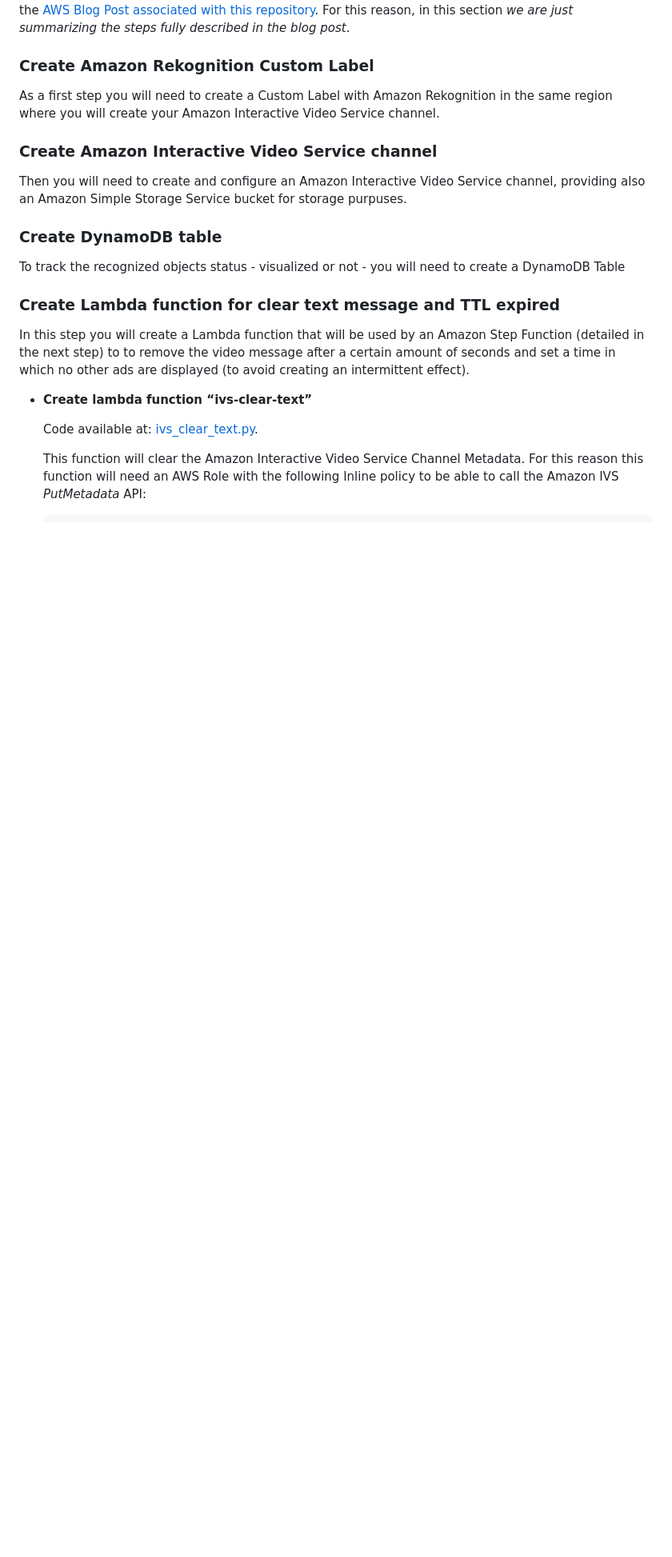
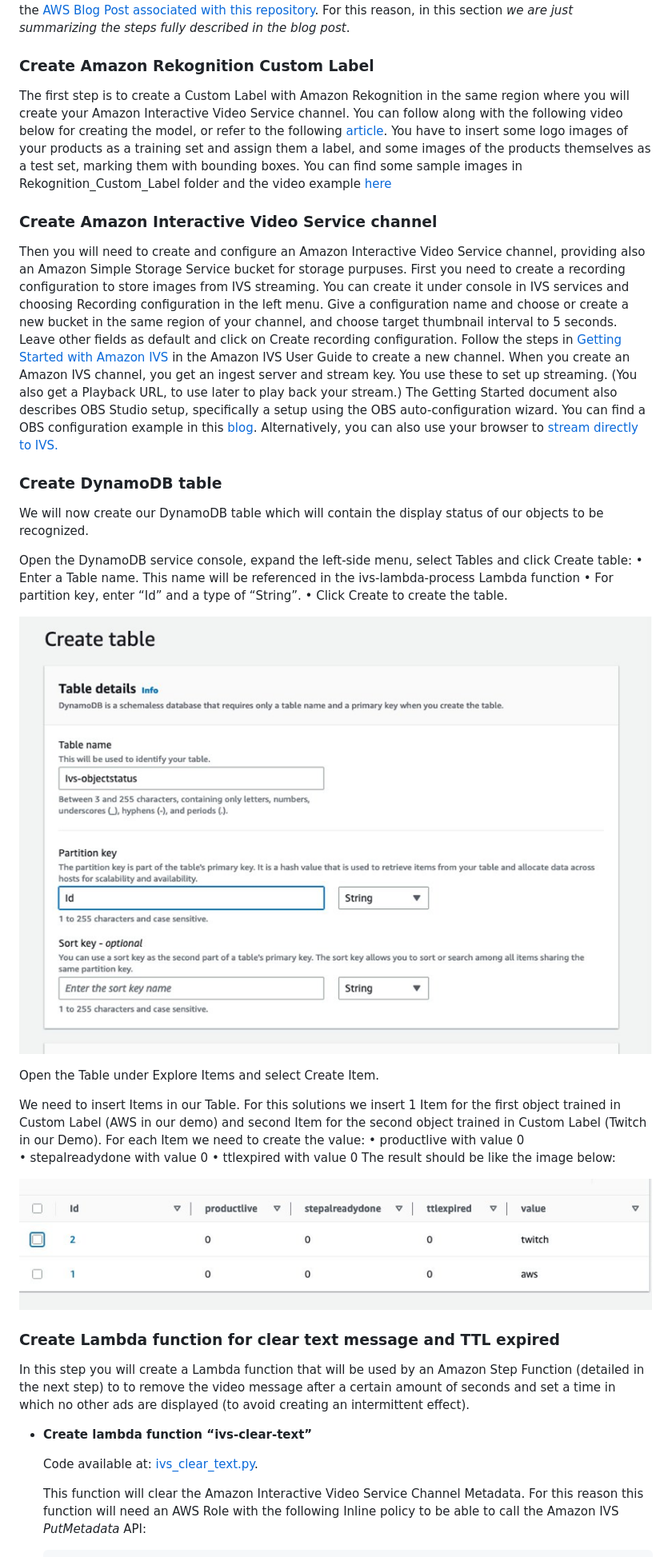
Before and after one commit to aws-samples/aws-interactive-advertising-ivs, a Markdown page: README.md, the part around the change. Shown at 80% size. Rendered like a GitHub page; blank space fills up the shorter version.

Commit message:
read.me new files

```diff
--- a/README.md
+++ b/README.md
@@ -41,17 +41,46 @@ This README is not meant to be the full implementation guide. Indeed, all the de
 
 ### Create Amazon Rekognition Custom Label
 
-As a first step you will need to create a Custom Label with Amazon Rekognition in the same region where you will create your Amazon Interactive Video Service channel.
+The first step is to create a Custom Label with Amazon Rekognition in the same region where you will create your Amazon Interactive Video Service channel.
+You can follow along with the following video below for creating the model, or refer to the following [article](https://docs.aws.amazon.com/rekognition/latest/customlabels-dg/getting-started.html).
+You have to insert some logo images of your products as a training set and assign them a label, and some images of the products themselves as a test set, marking them with bounding boxes.
+You can find some sample images in Rekognition_Custom_Label folder and the video example [here](https://github.com/aws-samples/aws-interactive-advertising-ivs/blob/main/media/customlabel.mp4)
 
 
 ### Create Amazon Interactive Video Service channel
 
 Then you will need to create and configure an Amazon Interactive Video Service channel, providing also an Amazon Simple Storage Service bucket for storage purpuses.
+First you need to create a recording configuration to store images from IVS streaming.
+You can create it under console in IVS services and choosing Recording configuration in the left menu. Give a configuration name and choose or create a new bucket in the same region of your channel, and choose target thumbnail interval to 5 seconds.
+Leave other fields as default and click on Create recording configuration.
+Follow the steps in [Getting Started with Amazon IVS](https://docs.aws.amazon.com/ivs/latest/userguide/getting-started.html) in the Amazon IVS User Guide to create a new channel.
+When you create an Amazon IVS channel, you get an ingest server and stream key. You use these to set up streaming. (You also get a Playback URL, to use later to play back your stream.)
+The Getting Started document also describes OBS Studio setup, specifically a setup using the OBS auto-configuration wizard. You can find a OBS configuration example in this [blog](https://aws.amazon.com/blogs/media/setting-up-for-streaming-with-amazon-ivs/). Alternatively, you can also use your browser to [stream directly to IVS.](https://aws.amazon.com/blogs/media/broadcast-from-a-browser-with-the-amazon-ivs-web-broadcast-sdk/)
+
 
 
 ### Create DynamoDB table
 
-To track the recognized objects status - visualized or not - you will need to create a DynamoDB Table
+We will now create our DynamoDB table which will contain the display status of our objects to be recognized.
+
+Open the DynamoDB service console, expand the left-side menu, select Tables and click Create table:
+•	Enter a Table name. This name will be referenced in the ivs-lambda-process Lambda function
+•	For partition key, enter “Id” and a type of “String”.
+•	Click Create to create the table.
+
+![Create Table](./media/dynamo_1.png)
+
+Open the Table under Explore Items and select Create Item.
+
+We need to insert Items in our Table. For this solutions we insert 1 Item for the first object trained in Custom Label (AWS in our demo) and second Item for the second object trained in Custom Label (Twitch in our Demo).
+For each Item we need to create the value:
+•	productlive with value 0
+•	stepalreadydone with value 0
+•	ttlexpired with value 0
+The result should be like the image below:
+
+![Items](./media/dynamo_2.png)
+
 
 ### Create Lambda function for clear text message and TTL expired
 
```
